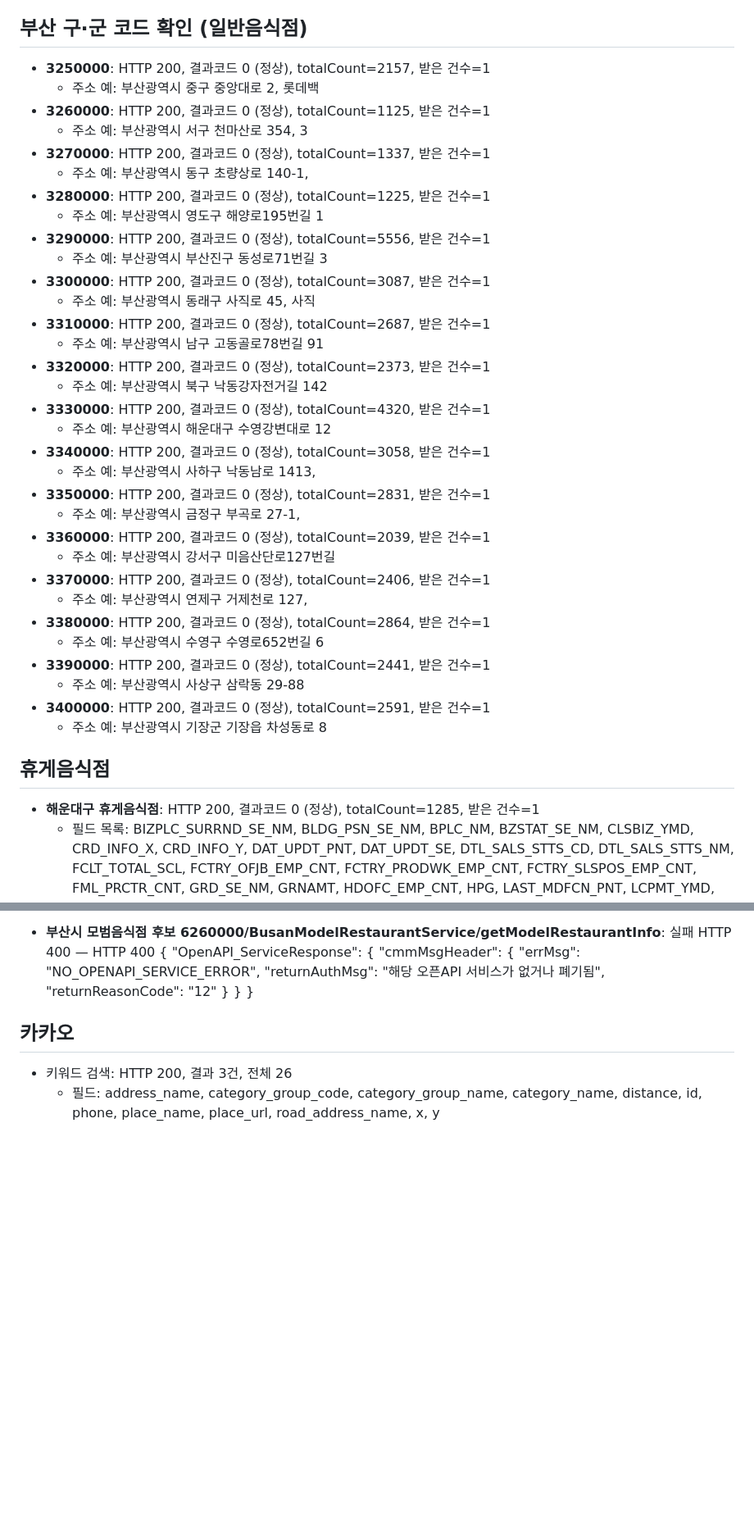
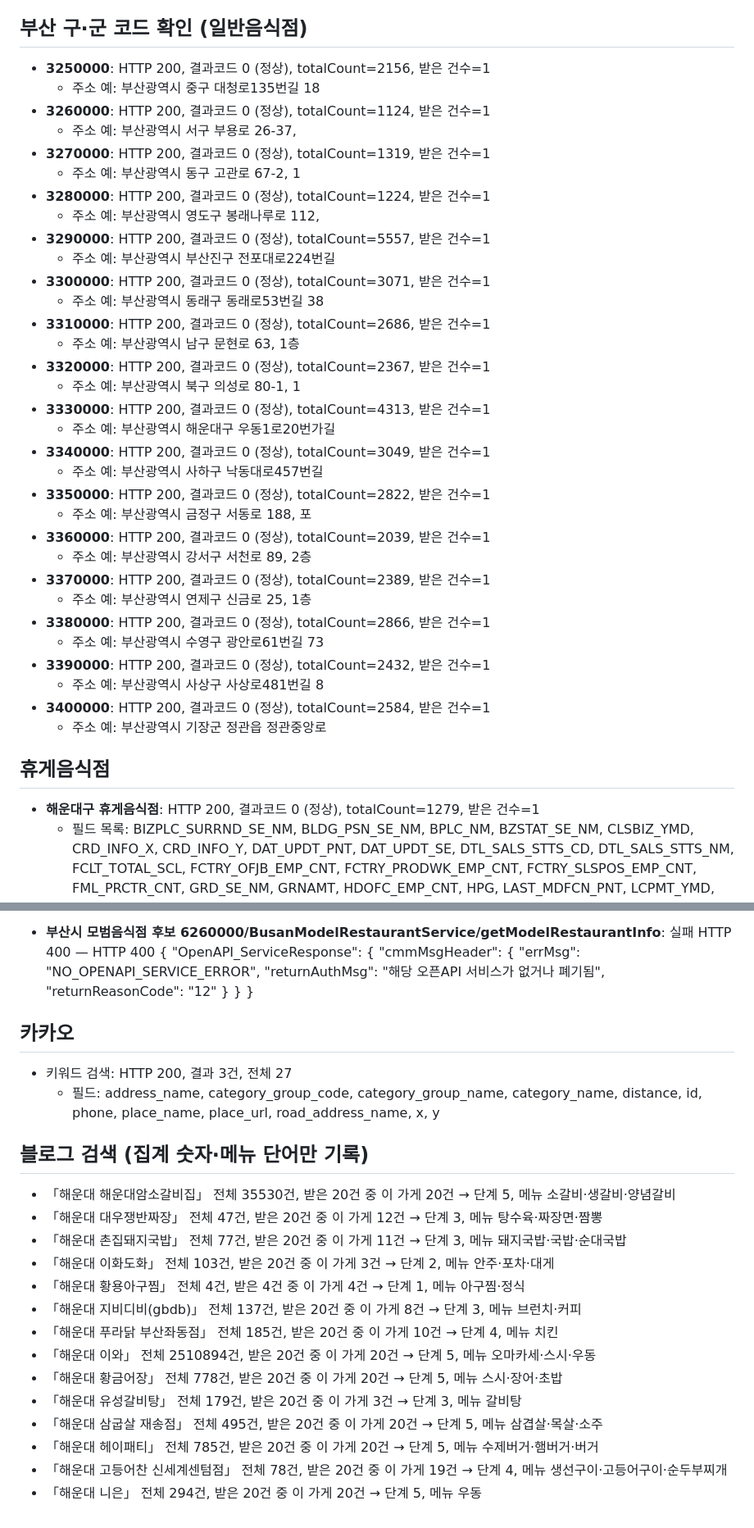
Before and after one commit to woogigi73/mwomukno-data, a Markdown page: reports/probe.md, 2 parts joined by grey strips. Shown at 82% size. Drawn GitHub-style; blank space fills up the shorter version.

Commit message:
연결 점검 보고서

```diff
--- a/reports/probe.md
+++ b/reports/probe.md
@@ -30,40 +30,40 @@
 
 ## 부산 구·군 코드 확인 (일반음식점)
-- **3250000**: HTTP 200, 결과코드 0 (정상), totalCount=2157, 받은 건수=1
-  - 주소 예: 부산광역시 중구 중앙대로 2, 롯데백
-- **3260000**: HTTP 200, 결과코드 0 (정상), totalCount=1125, 받은 건수=1
-  - 주소 예: 부산광역시 서구 천마산로 354, 3
-- **3270000**: HTTP 200, 결과코드 0 (정상), totalCount=1337, 받은 건수=1
-  - 주소 예: 부산광역시 동구 초량상로 140-1,
-- **3280000**: HTTP 200, 결과코드 0 (정상), totalCount=1225, 받은 건수=1
-  - 주소 예: 부산광역시 영도구 해양로195번길 1
-- **3290000**: HTTP 200, 결과코드 0 (정상), totalCount=5556, 받은 건수=1
-  - 주소 예: 부산광역시 부산진구 동성로71번길 3
-- **3300000**: HTTP 200, 결과코드 0 (정상), totalCount=3087, 받은 건수=1
-  - 주소 예: 부산광역시 동래구 사직로 45, 사직
-- **3310000**: HTTP 200, 결과코드 0 (정상), totalCount=2687, 받은 건수=1
-  - 주소 예: 부산광역시 남구 고동골로78번길 91
-- **3320000**: HTTP 200, 결과코드 0 (정상), totalCount=2373, 받은 건수=1
-  - 주소 예: 부산광역시 북구 낙동강자전거길 142
-- **3330000**: HTTP 200, 결과코드 0 (정상), totalCount=4320, 받은 건수=1
-  - 주소 예: 부산광역시 해운대구 수영강변대로 12
-- **3340000**: HTTP 200, 결과코드 0 (정상), totalCount=3058, 받은 건수=1
-  - 주소 예: 부산광역시 사하구 낙동남로 1413,
-- **3350000**: HTTP 200, 결과코드 0 (정상), totalCount=2831, 받은 건수=1
-  - 주소 예: 부산광역시 금정구 부곡로 27-1,
+- **3250000**: HTTP 200, 결과코드 0 (정상), totalCount=2156, 받은 건수=1
+  - 주소 예: 부산광역시 중구 대청로135번길 18
+- **3260000**: HTTP 200, 결과코드 0 (정상), totalCount=1124, 받은 건수=1
+  - 주소 예: 부산광역시 서구 부용로 26-37,
+- **3270000**: HTTP 200, 결과코드 0 (정상), totalCount=1319, 받은 건수=1
+  - 주소 예: 부산광역시 동구 고관로 67-2, 1
+- **3280000**: HTTP 200, 결과코드 0 (정상), totalCount=1224, 받은 건수=1
+  - 주소 예: 부산광역시 영도구 봉래나루로 112,
+- **3290000**: HTTP 200, 결과코드 0 (정상), totalCount=5557, 받은 건수=1
+  - 주소 예: 부산광역시 부산진구 전포대로224번길
+- **3300000**: HTTP 200, 결과코드 0 (정상), totalCount=3071, 받은 건수=1
+  - 주소 예: 부산광역시 동래구 동래로53번길 38
+- **3310000**: HTTP 200, 결과코드 0 (정상), totalCount=2686, 받은 건수=1
+  - 주소 예: 부산광역시 남구 문현로 63, 1층
+- **3320000**: HTTP 200, 결과코드 0 (정상), totalCount=2367, 받은 건수=1
+  - 주소 예: 부산광역시 북구 의성로 80-1, 1
+- **3330000**: HTTP 200, 결과코드 0 (정상), totalCount=4313, 받은 건수=1
+  - 주소 예: 부산광역시 해운대구 우동1로20번가길
+- **3340000**: HTTP 200, 결과코드 0 (정상), totalCount=3049, 받은 건수=1
+  - 주소 예: 부산광역시 사하구 낙동대로457번길
+- **3350000**: HTTP 200, 결과코드 0 (정상), totalCount=2822, 받은 건수=1
+  - 주소 예: 부산광역시 금정구 서동로 188, 포
 - **3360000**: HTTP 200, 결과코드 0 (정상), totalCount=2039, 받은 건수=1
-  - 주소 예: 부산광역시 강서구 미음산단로127번길
-- **3370000**: HTTP 200, 결과코드 0 (정상), totalCount=2406, 받은 건수=1
-  - 주소 예: 부산광역시 연제구 거제천로 127,
-- **3380000**: HTTP 200, 결과코드 0 (정상), totalCount=2864, 받은 건수=1
-  - 주소 예: 부산광역시 수영구 수영로652번길 6
-- **3390000**: HTTP 200, 결과코드 0 (정상), totalCount=2441, 받은 건수=1
-  - 주소 예: 부산광역시 사상구 삼락동 29-88
-- **3400000**: HTTP 200, 결과코드 0 (정상), totalCount=2591, 받은 건수=1
-  - 주소 예: 부산광역시 기장군 기장읍 차성동로 8
+  - 주소 예: 부산광역시 강서구 서천로 89, 2층
+- **3370000**: HTTP 200, 결과코드 0 (정상), totalCount=2389, 받은 건수=1
+  - 주소 예: 부산광역시 연제구 신금로 25, 1층
+- **3380000**: HTTP 200, 결과코드 0 (정상), totalCount=2866, 받은 건수=1
+  - 주소 예: 부산광역시 수영구 광안로61번길 73
+- **3390000**: HTTP 200, 결과코드 0 (정상), totalCount=2432, 받은 건수=1
+  - 주소 예: 부산광역시 사상구 사상로481번길 8
+- **3400000**: HTTP 200, 결과코드 0 (정상), totalCount=2584, 받은 건수=1
+  - 주소 예: 부산광역시 기장군 정관읍 정관중앙로
 
 ## 휴게음식점
-- **해운대구 휴게음식점**: HTTP 200, 결과코드 0 (정상), totalCount=1285, 받은 건수=1
+- **해운대구 휴게음식점**: HTTP 200, 결과코드 0 (정상), totalCount=1279, 받은 건수=1
   - 필드 목록: BIZPLC_SURRND_SE_NM, BLDG_PSN_SE_NM, BPLC_NM, BZSTAT_SE_NM, CLSBIZ_YMD, CRD_INFO_X, CRD_INFO_Y, DAT_UPDT_PNT, DAT_UPDT_SE, DTL_SALS_STTS_CD, DTL_SALS_STTS_NM, FCLT_TOTAL_SCL, FCTRY_OFJB_EMP_CNT, FCTRY_PRODWK_EMP_CNT, FCTRY_SLSPOS_EMP_CNT, FML_PRCTR_CNT, GRD_SE_NM, GRNAMT, HDOFC_EMP_CNT, HPG, LAST_MDFCN_PNT, LCPMT_YMD, LCTN_AREA, LCTN_ZIP, LOTNO_ADDR, MLT_UTZTN_BSNSSP_YN, ML_PRCTR_CNT, MNG_NO, MRNT_AMOUNT, OPN_ATMY_GRP_CD, ROAD_NM_ADDR, ROAD_NM_ZIP, SALS_STTS_CD, SALS_STTS_NM, SNTTN_BZSTAT_NM, TELNO, TRDTN_BSNSSP_DSGN_NO, TRDTN_BSNSSP_PRINC_FD, WTRSPPL_FCLT_SE_NM
 
 ## 모범음식점
@@ -91,5 +91,21 @@
 
 
 ## 카카오
-- 키워드 검색: HTTP 200, 결과 3건, 전체 26
+- 키워드 검색: HTTP 200, 결과 3건, 전체 27
   - 필드: address_name, category_group_code, category_group_name, category_name, distance, id, phone, place_name, place_url, road_address_name, x, y
+
+## 블로그 검색 (집계 숫자·메뉴 단어만 기록)
+- 「해운대 해운대암소갈비집」 전체 35530건, 받은 20건 중 이 가게 20건 → 단계 5, 메뉴 소갈비·생갈비·양념갈비
+- 「해운대 대우쟁반짜장」 전체 47건, 받은 20건 중 이 가게 12건 → 단계 3, 메뉴 탕수육·짜장면·짬뽕
+- 「해운대 촌집돼지국밥」 전체 77건, 받은 20건 중 이 가게 11건 → 단계 3, 메뉴 돼지국밥·국밥·순대국밥
+- 「해운대 이화도화」 전체 103건, 받은 20건 중 이 가게 3건 → 단계 2, 메뉴 안주·포차·대게
+- 「해운대 황용아구찜」 전체 4건, 받은 4건 중 이 가게 4건 → 단계 1, 메뉴 아구찜·정식
+- 「해운대 지비디비(gbdb)」 전체 137건, 받은 20건 중 이 가게 8건 → 단계 3, 메뉴 브런치·커피
+- 「해운대 푸라닭 부산좌동점」 전체 185건, 받은 20건 중 이 가게 10건 → 단계 4, 메뉴 치킨
+- 「해운대 이와」 전체 2510894건, 받은 20건 중 이 가게 20건 → 단계 5, 메뉴 오마카세·스시·우동
+- 「해운대 황금어장」 전체 778건, 받은 20건 중 이 가게 20건 → 단계 5, 메뉴 스시·장어·초밥
+- 「해운대 유성갈비탕」 전체 179건, 받은 20건 중 이 가게 3건 → 단계 3, 메뉴 갈비탕
+- 「해운대 삼굽살 재송점」 전체 495건, 받은 20건 중 이 가게 20건 → 단계 5, 메뉴 삼겹살·목살·소주
+- 「해운대 헤이패티」 전체 785건, 받은 20건 중 이 가게 20건 → 단계 5, 메뉴 수제버거·햄버거·버거
+- 「해운대 고등어찬 신세계센텀점」 전체 78건, 받은 20건 중 이 가게 19건 → 단계 4, 메뉴 생선구이·고등어구이·순두부찌개
+- 「해운대 니은」 전체 294건, 받은 20건 중 이 가게 20건 → 단계 5, 메뉴 우동
```
Also changed, not shown: other parts of reports/probe.md (+15 -15 lines).
